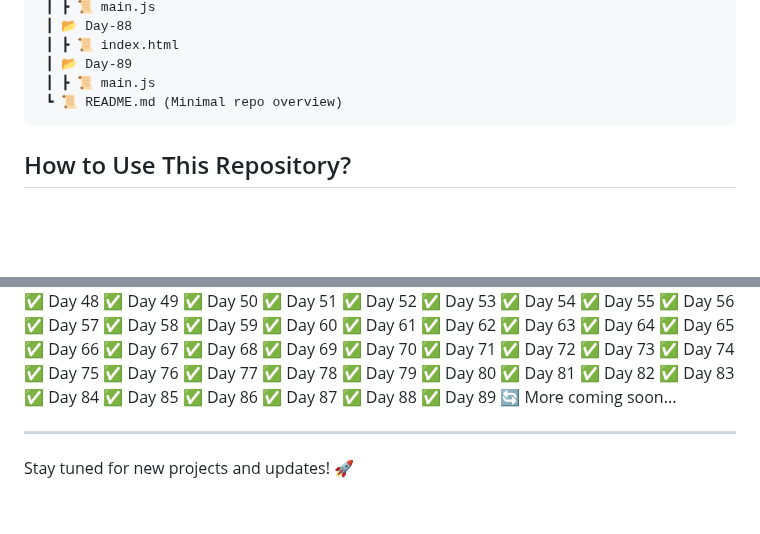
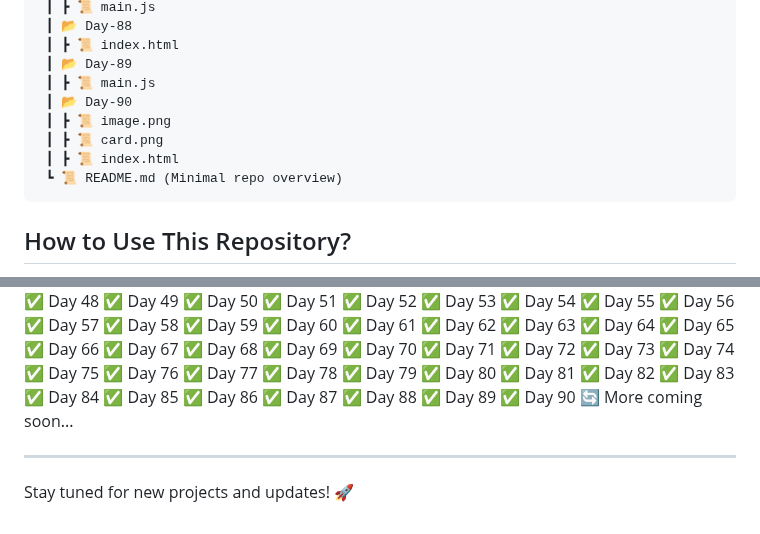
Before and after one commit to RajputGourish/WebDev-Journey, a Markdown page: Readme.md, 2 parts joined by grey strips. GitHub-like rendering; blank space fills up the shorter version.

````diff
--- a/Readme.md
+++ b/Readme.md
@@ -315,6 +315,10 @@ This repository documents my daily progress in learning and building projects re
  ┃ ┣ 📜 index.html
  ┃ 📂 Day-89
  ┃ ┣ 📜 main.js
+ ┃ 📂 Day-90
+ ┃ ┣ 📜 image.png
+ ┃ ┣ 📜 card.png
+ ┃ ┣ 📜 index.html
  ┗ 📜 README.md (Minimal repo overview)
 ```
 
@@ -412,6 +416,7 @@ This repository documents my daily progress in learning and building projects re
 ✅ Day 87
 ✅ Day 88
 ✅ Day 89
+✅ Day 90
 🔄 More coming soon...
 
 ---
````
